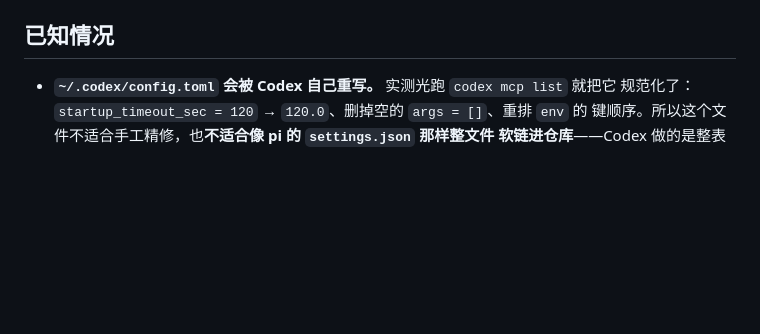
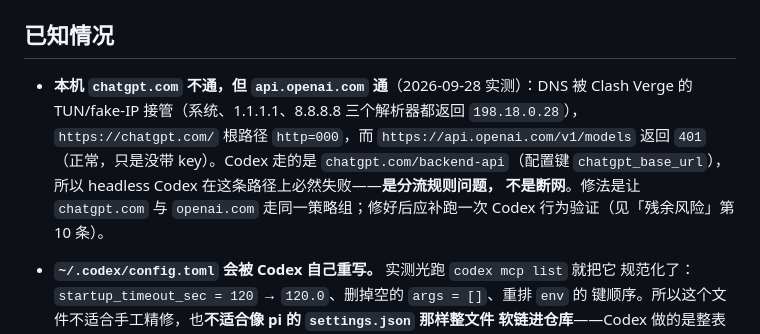
Before and after one commit to x12315/agent-harness, a Markdown page: README.md, the part around the change. Rendered like a GitHub page; blank space fills up the shorter version.

Commit message:
docs(README): pin down the chatgpt.com reachability finding
Diagnosed while trying to upgrade the Codex entry check from structural to
behavioural: DNS is taken over by Clash Verge's TUN/fake-IP mode (all three
resolvers answer 198.18.0.28), https://chatgpt.com/ fails with http=000 while
https://api.openai.com/v1/models answers 401. Codex talks to
chatgpt.com/backend-api, so headless Codex cannot work on this network path -
a split-tunnel rule issue, not a general outage. Recorded so the next session
does not have to re-diagnose it, together with the fix (route chatgpt.com
through the same policy group as openai.com) and the follow-up (rerun the
behavioural probe once reachable).

```diff
--- a/README.md
+++ b/README.md
@@ -667,6 +667,13 @@ directories from the CWD up to the root are included」——即它会读祖先
 
 ## 已知情况
 
+- **本机 `chatgpt.com` 不通，但 `api.openai.com` 通**（2026-09-28 实测）：DNS 被 Clash
+  Verge 的 TUN/fake-IP 接管（系统、1.1.1.1、8.8.8.8 三个解析器都返回 `198.18.0.28`），
+  `https://chatgpt.com/` 根路径 `http=000`，而 `https://api.openai.com/v1/models` 返回
+  `401`（正常，只是没带 key）。Codex 走的是 `chatgpt.com/backend-api`（配置键
+  `chatgpt_base_url`），所以 headless Codex 在这条路径上必然失败——**是分流规则问题，
+  不是断网**。修法是让 `chatgpt.com` 与 `openai.com` 走同一策略组；修好后应补跑一次
+  Codex 行为验证（见「残余风险」第 10 条）。
 - **`~/.codex/config.toml` 会被 Codex 自己重写。** 实测光跑 `codex mcp list` 就把它
   规范化了：`startup_timeout_sec = 120` → `120.0`、删掉空的 `args = []`、重排 `env` 的
   键顺序。所以这个文件不适合手工精修，也**不适合像 pi 的 `settings.json` 那样整文件
```
